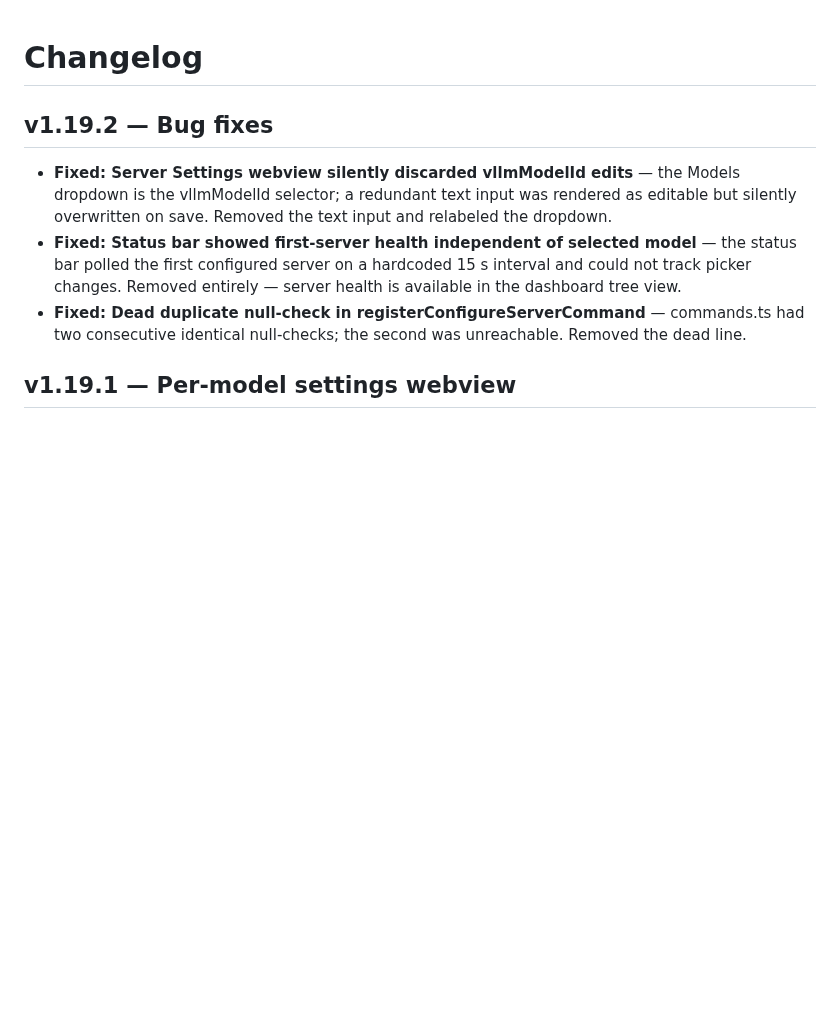
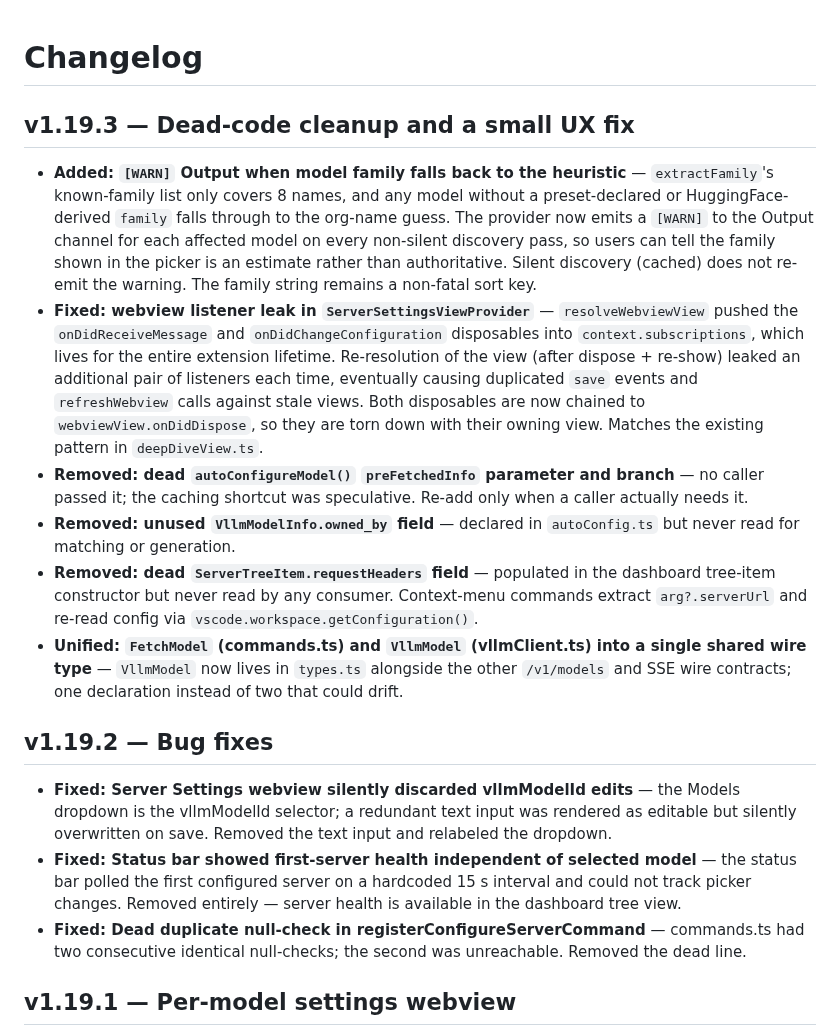
Before and after one commit to fuzzifikation/vLLM-Copilot, a Markdown page: CHANGELOG.md, the part around the change. Rendered like a GitHub page; blank space fills up the shorter version.

```diff
--- a/CHANGELOG.md
+++ b/CHANGELOG.md
@@ -1,4 +1,13 @@
 # Changelog
+
+## v1.19.3 — Dead-code cleanup and a small UX fix
+
+- **Added: `[WARN]` Output when model family falls back to the heuristic** — `extractFamily`'s known-family list only covers 8 names, and any model without a preset-declared or HuggingFace-derived `family` falls through to the org-name guess. The provider now emits a `[WARN]` to the Output channel for each affected model on every non-silent discovery pass, so users can tell the family shown in the picker is an estimate rather than authoritative. Silent discovery (cached) does not re-emit the warning. The family string remains a non-fatal sort key.
+- **Fixed: webview listener leak in `ServerSettingsViewProvider`** — `resolveWebviewView` pushed the `onDidReceiveMessage` and `onDidChangeConfiguration` disposables into `context.subscriptions`, which lives for the entire extension lifetime. Re-resolution of the view (after dispose + re-show) leaked an additional pair of listeners each time, eventually causing duplicated `save` events and `refreshWebview` calls against stale views. Both disposables are now chained to `webviewView.onDidDispose`, so they are torn down with their owning view. Matches the existing pattern in `deepDiveView.ts`.
+- **Removed: dead `autoConfigureModel()` `preFetchedInfo` parameter and branch** — no caller passed it; the caching shortcut was speculative. Re-add only when a caller actually needs it.
+- **Removed: unused `VllmModelInfo.owned_by` field** — declared in `autoConfig.ts` but never read for matching or generation.
+- **Removed: dead `ServerTreeItem.requestHeaders` field** — populated in the dashboard tree-item constructor but never read by any consumer. Context-menu commands extract `arg?.serverUrl` and re-read config via `vscode.workspace.getConfiguration()`.
+- **Unified: `FetchModel` (commands.ts) and `VllmModel` (vllmClient.ts) into a single shared wire type** — `VllmModel` now lives in `types.ts` alongside the other `/v1/models` and SSE wire contracts; one declaration instead of two that could drift.
 
 ## v1.19.2 — Bug fixes
 - **Fixed: Server Settings webview silently discarded vllmModelId edits** — the Models dropdown is the vllmModelId selector; a redundant text input was rendered as editable but silently overwritten on save. Removed the text input and relabeled the dropdown.
```
Also changed, not shown: README.md (+12 -0 lines), known-bugs.md (+1 -21 lines), docs/images/vLLM-Stats-View.png (added), 11 other files.
